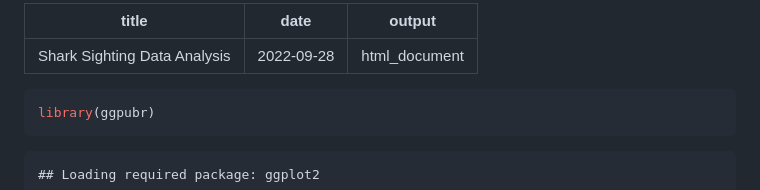
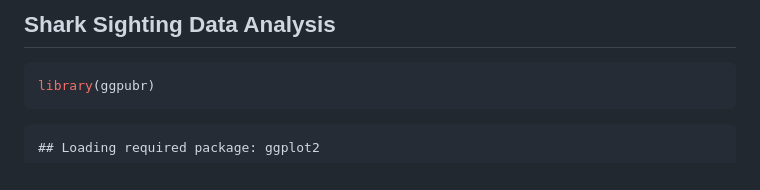
Before and after one commit to yhuuc/ML_practice, a Markdown page: R/shark-sighting-data-analysis.knit.md, the part around the change. GitHub-like rendering.

````diff
--- a/R/shark-sighting-data-analysis.knit.md
+++ b/R/shark-sighting-data-analysis.knit.md
@@ -1,12 +1,4 @@
----
-title: "Shark Sighting Data Analysis"
-date: "2022-09-28"
-output: html_document
----
-
-
-
-
+## Shark Sighting Data Analysis
 
 ```r
 library(ggpubr)
````
